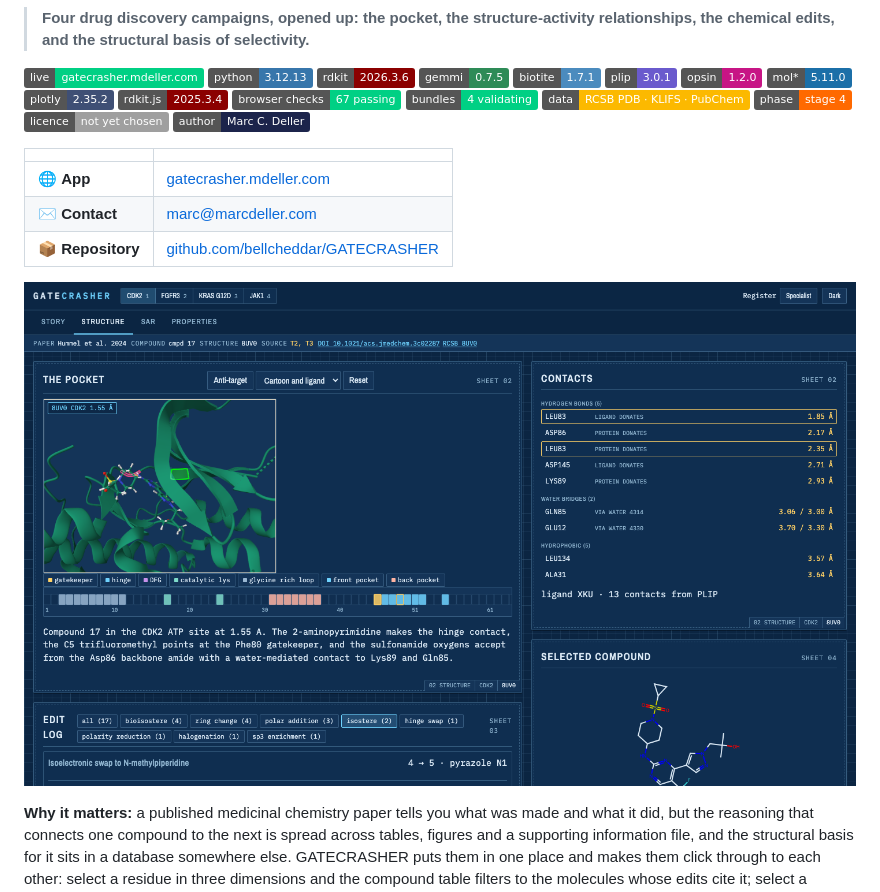
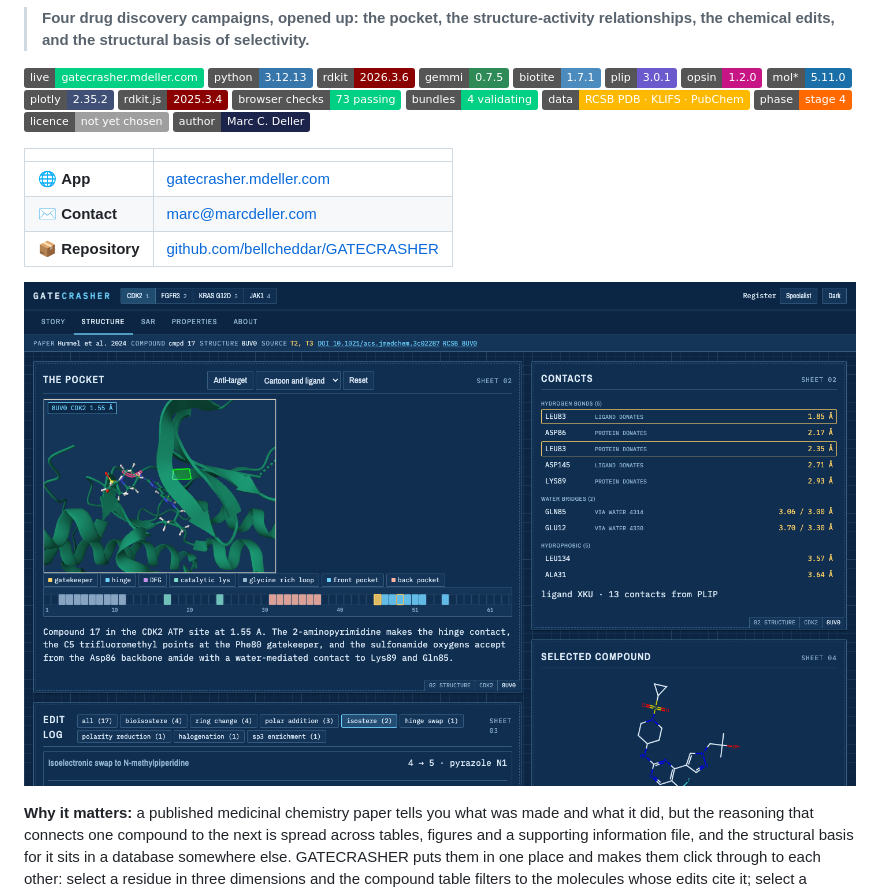
Before and after one commit to bellcheddar/GATECRASHER, a Markdown page: README.md, the part around the change. Rendered like a GitHub page; pictures changed too: docs/screenshots/structure-dark.png; badges without logos.

```diff
--- a/README.md
+++ b/README.md
@@ -12,7 +12,7 @@
 ![molstar](https://img.shields.io/badge/mol*-5.11.0-1B6FA8)
 ![plotly](https://img.shields.io/badge/plotly-2.35.2-3F4F75?logo=plotly&logoColor=white)
 ![rdkit.js](https://img.shields.io/badge/rdkit.js-2025.3.4-8B0000)
-![browser checks](https://img.shields.io/badge/browser%20checks-67%20passing-00d084)
+![browser checks](https://img.shields.io/badge/browser%20checks-73%20passing-00d084)
 ![bundles](https://img.shields.io/badge/bundles-4%20validating-00d084)
 ![data](https://img.shields.io/badge/data-RCSB%20PDB%20·%20KLIFS%20·%20PubChem-fcb900)
 ![phase](https://img.shields.io/badge/phase-stage%204-ff6900)
```
Also changed, not shown: docs/screenshots/jak1-twin.png, docs/screenshots/phone.png, docs/screenshots/structure-light.png, 4 other files.
